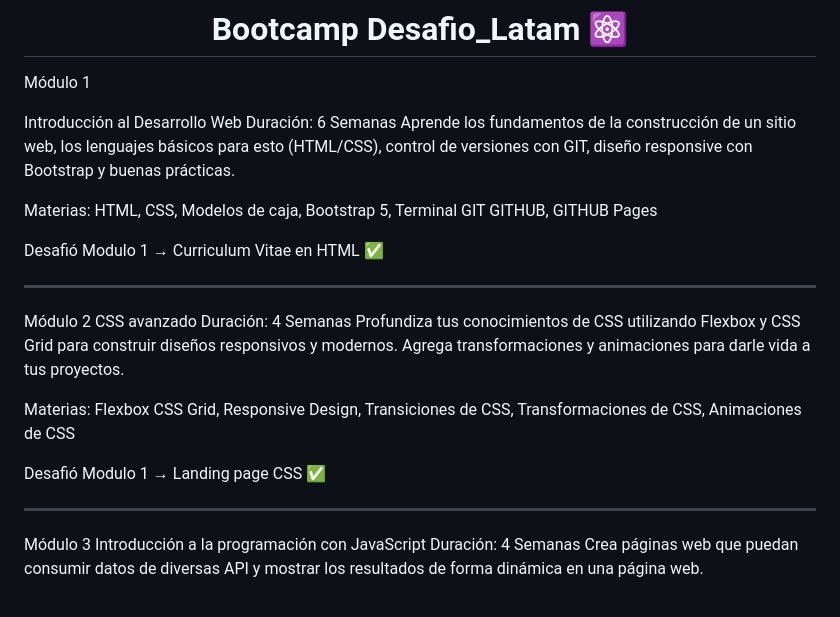
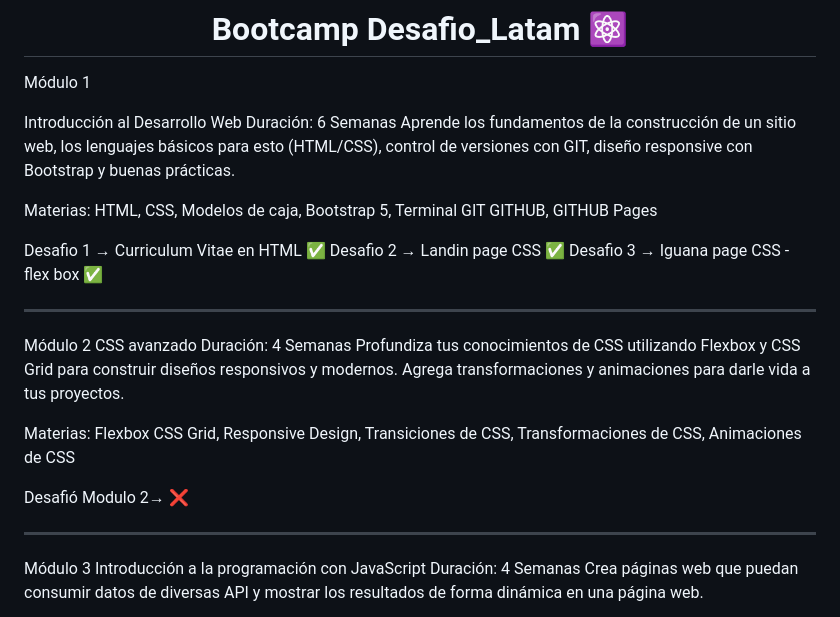
Before and after one commit to holydoritoz/Desafio-Latam, a Markdown page: README.md, the part around the change. Rendered like a GitHub page.

```diff
--- a/README.md
+++ b/README.md
@@ -15,7 +15,10 @@ Aprende los fundamentos de la construcción de un sitio web, los lenguajes bási
 
 Materias: HTML, CSS, Modelos de caja, Bootstrap 5, Terminal GIT GITHUB, GITHUB Pages
 
-Desafió Modulo 1 → Curriculum Vitae en HTML ✅
+Desafio  1 → Curriculum Vitae en HTML ✅
+Desafio  2 → Landin page CSS ✅
+Desafio  3 → Iguana page CSS - flex box ✅
+
 
 ---------------------------------------------
 Módulo 2
@@ -25,7 +28,7 @@ Profundiza tus conocimientos de CSS utilizando Flexbox y CSS Grid para construir
 
 Materias: Flexbox CSS Grid, Responsive Design, Transiciones de CSS, Transformaciones de CSS, Animaciones de CSS
 
-Desafió Modulo 1 → Landing page CSS ✅
+Desafió Modulo 2→ ❌
 
 ---------------------------------------------
 
```
